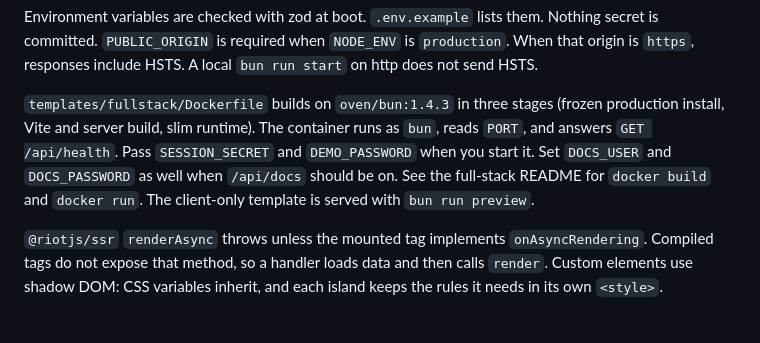
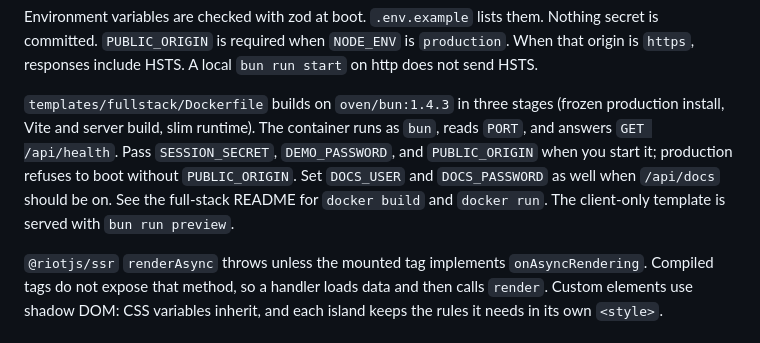
Before and after one commit to alexstep/create-riot-app, a Markdown page: README.md, the part around the change. GitHub-like rendering.

```diff
--- a/README.md
+++ b/README.md
@@ -78,7 +78,7 @@ The browser talks to this server only through `src/client/api.ts`. A SharedWorke
 
 Environment variables are checked with zod at boot. `.env.example` lists them. Nothing secret is committed. `PUBLIC_ORIGIN` is required when `NODE_ENV` is `production`. When that origin is `https`, responses include HSTS. A local `bun run start` on http does not send HSTS.
 
-`templates/fullstack/Dockerfile` builds on `oven/bun:1.4.3` in three stages (frozen production install, Vite and server build, slim runtime). The container runs as `bun`, reads `PORT`, and answers `GET /api/health`. Pass `SESSION_SECRET` and `DEMO_PASSWORD` when you start it. Set `DOCS_USER` and `DOCS_PASSWORD` as well when `/api/docs` should be on. See the full-stack README for `docker build` and `docker run`. The client-only template is served with `bun run preview`.
+`templates/fullstack/Dockerfile` builds on `oven/bun:1.4.3` in three stages (frozen production install, Vite and server build, slim runtime). The container runs as `bun`, reads `PORT`, and answers `GET /api/health`. Pass `SESSION_SECRET`, `DEMO_PASSWORD`, and `PUBLIC_ORIGIN` when you start it; production refuses to boot without `PUBLIC_ORIGIN`. Set `DOCS_USER` and `DOCS_PASSWORD` as well when `/api/docs` should be on. See the full-stack README for `docker build` and `docker run`. The client-only template is served with `bun run preview`.
 
 `@riotjs/ssr` `renderAsync` throws unless the mounted tag implements `onAsyncRendering`. Compiled tags do not expose that method, so a handler loads data and then calls `render`. Custom elements use shadow DOM: CSS variables inherit, and each island keeps the rules it needs in its own `<style>`.
 
```
Also changed, not shown: CHANGELOG.md (+6 -0 lines).
